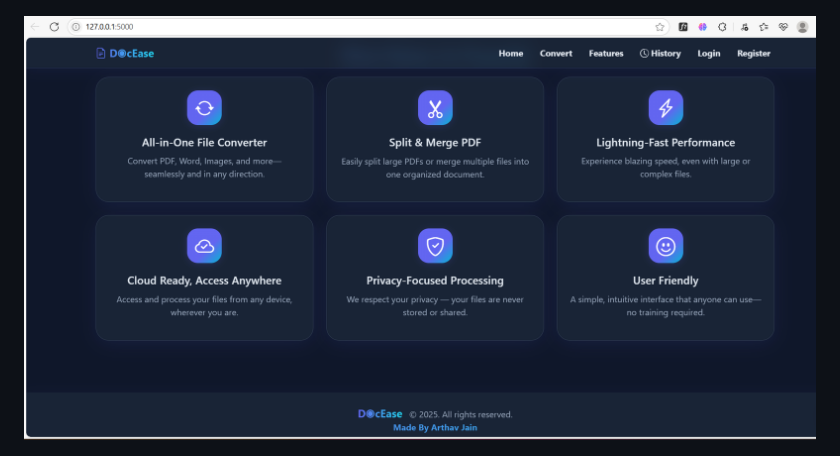
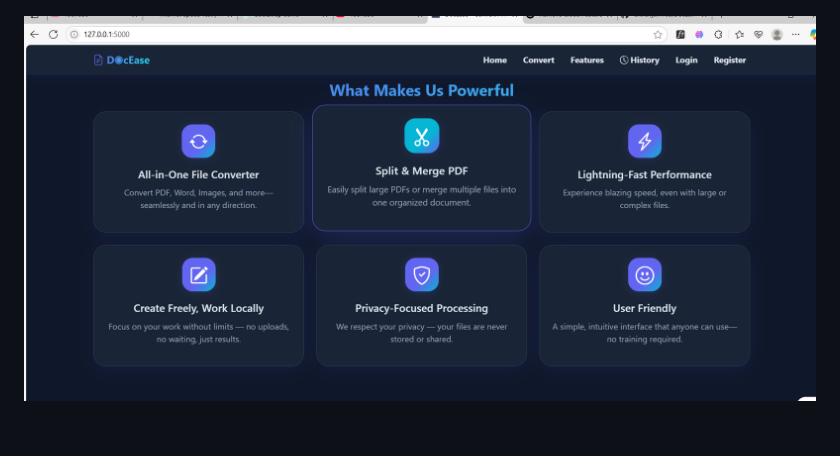
Before and after one commit to arthavjain103/DocEase, a Markdown page: README.md, the part around the change. Rendered like a GitHub page; pictures changed too: DocEase/screenshots/image.png (added); blank space fills up the shorter version.

Commit message:
screenshot updated

```diff
--- a/README.md
+++ b/README.md
@@ -29,7 +29,7 @@
 
 ![Screenshot](DocEase/screenshots/Screenshot11.png)
 
-![Screenshot](DocEase/screenshots/Screenshot3.png)
+![Screenshot](DocEase/screenshots/image.png)
 
 ![Screenshot](DocEase/screenshots/Screenshot2.png)
 
```
